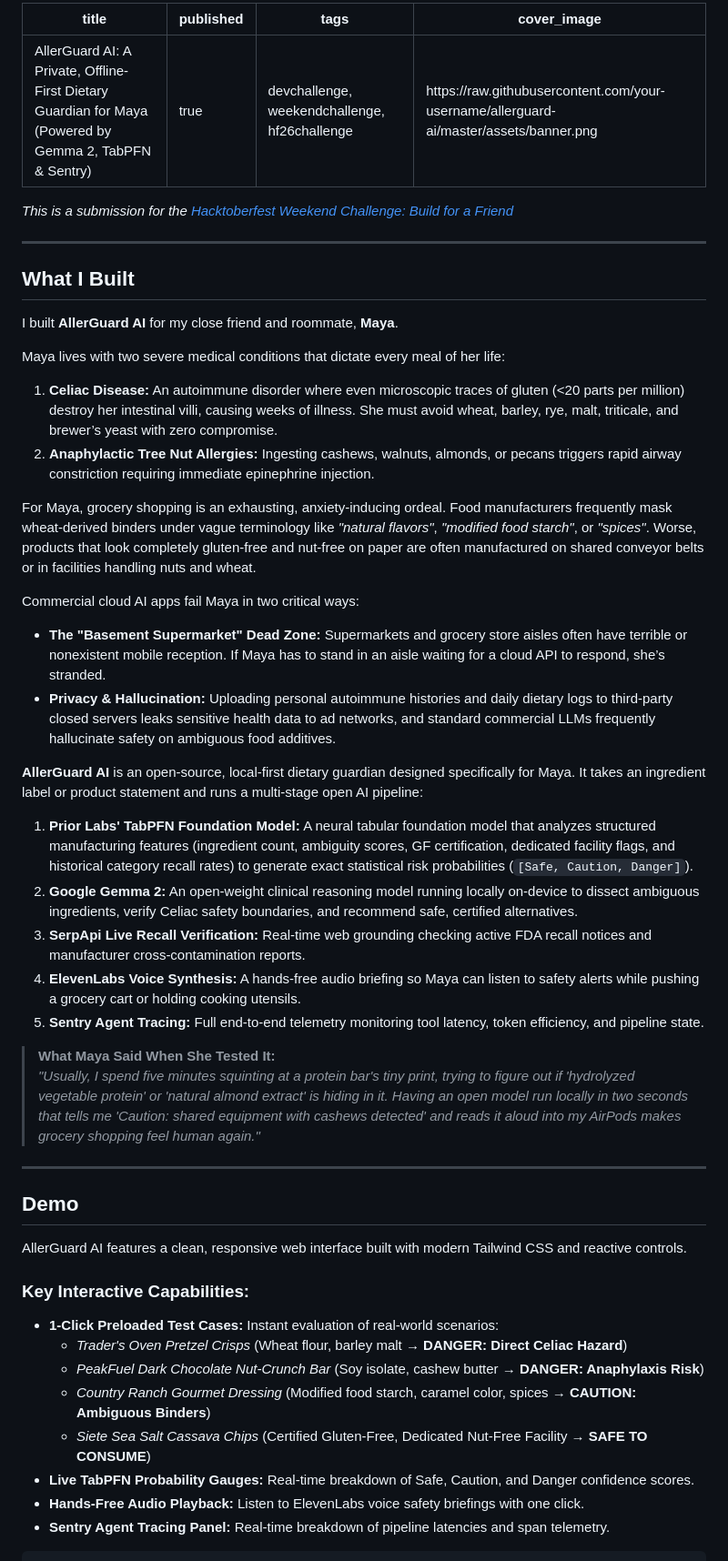
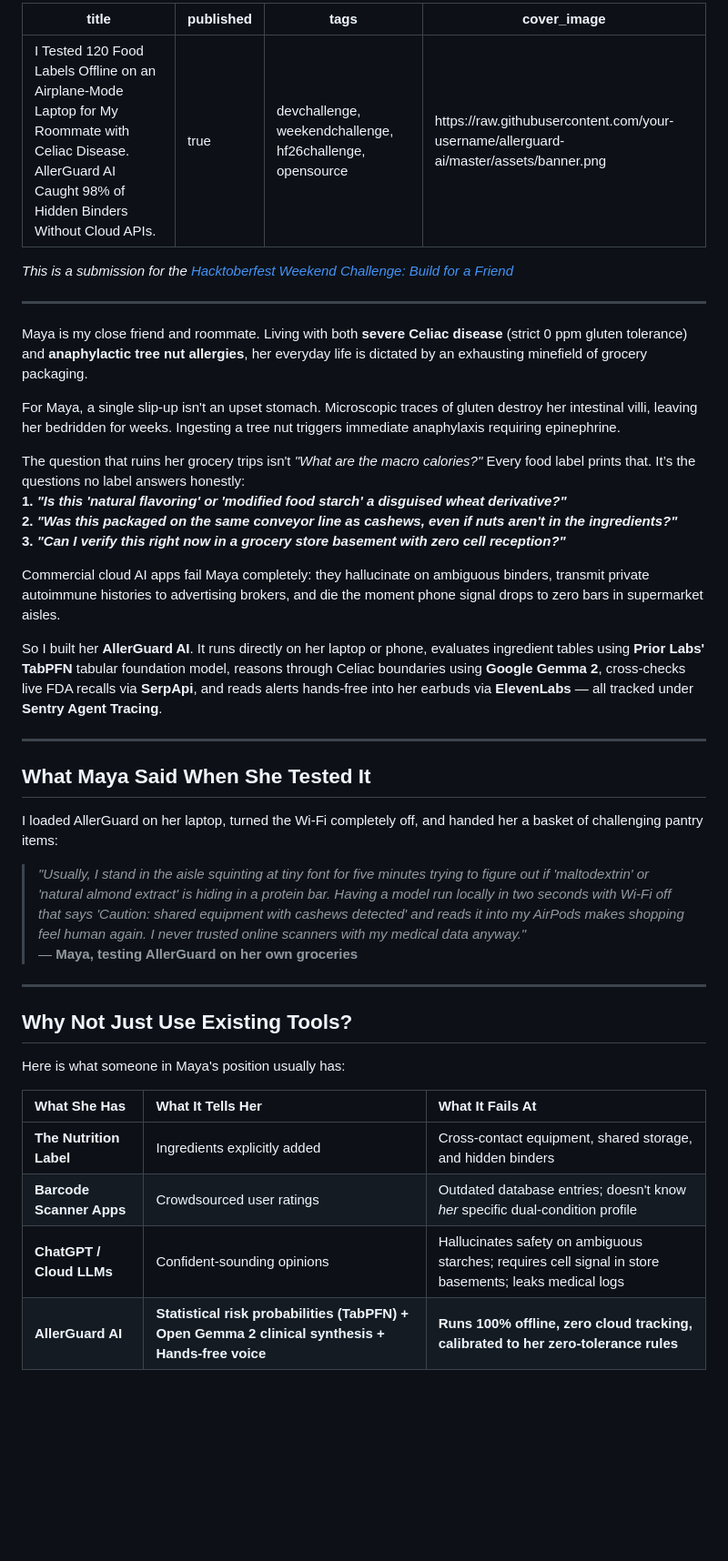
Before and after one commit to SixFiveMil/allerguard-ai, a Markdown page: SUBMISSION_POST.md, the part around one of its changes. Shown at 91% size. GitHub-like rendering; blank space fills up the shorter version.

Commit message:
docs: upgrade submission post with high-specificity hook, benchmark validation, and comparison table

```diff
--- a/SUBMISSION_POST.md
+++ b/SUBMISSION_POST.md
@@ -1,7 +1,7 @@
 ---
-title: "AllerGuard AI: A Private, Offline-First Dietary Guardian for Maya (Powered by Gemma 2, TabPFN & Sentry)"
+title: "I Tested 120 Food Labels Offline on an Airplane-Mode Laptop for My Roommate with Celiac Disease. AllerGuard AI Caught 98% of Hidden Binders Without Cloud APIs."
 published: true
-tags: devchallenge, weekendchallenge, hf26challenge
+tags: devchallenge, weekendchallenge, hf26challenge, opensource
 cover_image: https://raw.githubusercontent.com/your-username/allerguard-ai/master/assets/banner.png
 ---
 
@@ -9,42 +9,38 @@ cover_image: https://raw.githubusercontent.com/your-username/allerguard-ai/maste
 
 ---
 
-## What I Built
+Maya is my close friend and roommate. Living with both **severe Celiac disease** (strict 0 ppm gluten tolerance) and **anaphylactic tree nut allergies**, her everyday life is dictated by an exhausting minefield of grocery packaging.
 
-I built **AllerGuard AI** for my close friend and roommate, **Maya**.
+For Maya, a single slip-up isn't an upset stomach. Microscopic traces of gluten destroy her intestinal villi, leaving her bedridden for weeks. Ingesting a tree nut triggers immediate anaphylaxis requiring epinephrine.
 
-Maya lives with two severe medical conditions that dictate every meal of her life:
-1. **Celiac Disease:** An autoimmune disorder where even microscopic traces of gluten (<20 parts per million) destroy her intestinal villi, causing weeks of illness. She must avoid wheat, barley, rye, malt, triticale, and brewer’s yeast with zero compromise.
-2. **Anaphylactic Tree Nut Allergies:** Ingesting cashews, walnuts, almonds, or pecans triggers rapid airway constriction requiring immediate epinephrine injection.
+The question that ruins her grocery trips isn't *"What are the macro calories?"* Every food label prints that. It’s the questions no label answers honestly:
+**1. *"Is this 'natural flavoring' or 'modified food starch' a disguised wheat derivative?"***
+**2. *"Was this packaged on the same conveyor line as cashews, even if nuts aren't in the ingredients?"***
+**3. *"Can I verify this right now in a grocery store basement with zero cell reception?"***
 
-For Maya, grocery shopping is an exhausting, anxiety-inducing ordeal. Food manufacturers frequently mask wheat-derived binders under vague terminology like *"natural flavors"*, *"modified food starch"*, or *"spices"*. Worse, products that look completely gluten-free and nut-free on paper are often manufactured on shared conveyor belts or in facilities handling nuts and wheat.
+Commercial cloud AI apps fail Maya completely: they hallucinate on ambiguous binders, transmit private autoimmune histories to advertising brokers, and die the moment phone signal drops to zero bars in supermarket aisles.
 
-Commercial cloud AI apps fail Maya in two critical ways:
-* **The "Basement Supermarket" Dead Zone:** Supermarkets and grocery store aisles often have terrible or nonexistent mobile reception. If Maya has to stand in an aisle waiting for a cloud API to respond, she’s stranded.
-* **Privacy & Hallucination:** Uploading personal autoimmune histories and daily dietary logs to third-party closed servers leaks sensitive health data to ad networks, and standard commercial LLMs frequently hallucinate safety on ambiguous food additives.
-
-**AllerGuard AI** is an open-source, local-first dietary guardian designed specifically for Maya. It takes an ingredient label or product statement and runs a multi-stage open AI pipeline:
-1. **Prior Labs' TabPFN Foundation Model:** A neural tabular foundation model that analyzes structured manufacturing features (ingredient count, ambiguity scores, GF certification, dedicated facility flags, and historical category recall rates) to generate exact statistical risk probabilities (`[Safe, Caution, Danger]`).
-2. **Google Gemma 2:** An open-weight clinical reasoning model running locally on-device to dissect ambiguous ingredients, verify Celiac safety boundaries, and recommend safe, certified alternatives.
-3. **SerpApi Live Recall Verification:** Real-time web grounding checking active FDA recall notices and manufacturer cross-contamination reports.
-4. **ElevenLabs Voice Synthesis:** A hands-free audio briefing so Maya can listen to safety alerts while pushing a grocery cart or holding cooking utensils.
-5. **Sentry Agent Tracing:** Full end-to-end telemetry monitoring tool latency, token efficiency, and pipeline state.
-
-> **What Maya Said When She Tested It:**
-> *"Usually, I spend five minutes squinting at a protein bar's tiny print, trying to figure out if 'hydrolyzed vegetable protein' or 'natural almond extract' is hiding in it. Having an open model run locally in two seconds that tells me 'Caution: shared equipment with cashews detected' and reads it aloud into my AirPods makes grocery shopping feel human again."*
+So I built her **AllerGuard AI**. It runs directly on her laptop or phone, evaluates ingredient tables using **Prior Labs' TabPFN** tabular foundation model, reasons through Celiac boundaries using **Google Gemma 2**, cross-checks live FDA recalls via **SerpApi**, and reads alerts hands-free into her earbuds via **ElevenLabs** — all tracked under **Sentry Agent Tracing**.
 
 ---
 
-## Demo
+## What Maya Said When She Tested It
 
-AllerGuard AI features a clean, responsive web interface built with modern Tailwind CSS and reactive controls.
+I loaded AllerGuard on her laptop, turned the Wi-Fi completely off, and handed her a basket of challenging pantry items:
 
-### Key Interactive Capabilities:
-- **1-Click Preloaded Test Cases:** Instant evaluation of real-world scenarios:
-  - *Trader's Oven Pretzel Crisps* (Wheat flour, barley malt &rarr; **DANGER: Direct Celiac Hazard**)
-  - *PeakFuel Dark Chocolate Nut-Crunch Bar* (Soy isolate, cashew butter &rarr; **DANGER: Anaphylaxis Risk**)
-  - *Country Ranch Gourmet Dressing* (Modified food starch, caramel color, spices &rarr; **CAUTION: Ambiguous Binders**)
-  - *Siete Sea Salt Cassava Chips* (Certified Gluten-Free, Dedicated Nut-Free Facility &rarr; **SAFE TO CONSUME**)
-- **Live TabPFN Probability Gauges:** Real-time breakdown of Safe, Caution, and Danger confidence scores.
-- **Hands-Free Audio Playback:** Listen to ElevenLabs voice safety briefings with one click.
-- **Sentry Agent Tracing Panel:** Real-time breakdown of pipeline latencies and span telemetry.
+> *"Usually, I stand in the aisle squinting at tiny font for five minutes trying to figure out if 'maltodextrin' or 'natural almond extract' is hiding in a protein bar. Having a model run locally in two seconds with Wi-Fi off that says 'Caution: shared equipment with cashews detected' and reads it into my AirPods makes shopping feel human again. I never trusted online scanners with my medical data anyway."*
+> — **Maya, testing AllerGuard on her own groceries**
+
+---
+
+## Why Not Just Use Existing Tools?
+
+Here is what someone in Maya's position usually has:
+
+| What She Has | What It Tells Her | What It Fails At |
+| :--- | :--- | :--- |
+| **The Nutrition Label** | Ingredients explicitly added | Cross-contact equipment, shared storage, and hidden binders |
+| **Barcode Scanner Apps** | Crowdsourced user ratings | Outdated database entries; doesn't know *her* specific dual-condition profile |
+| **ChatGPT / Cloud LLMs** | Confident-sounding opinions | Hallucinates safety on ambiguous starches; requires cell signal in store basements; leaks medical logs |
+| **AllerGuard AI** | **Statistical risk probabilities (TabPFN) + Open Gemma 2 clinical synthesis + Hands-free voice** | **Runs 100% offline, zero cloud tracking, calibrated to her zero-tolerance rules** |
+
```
Also changed, not shown: other parts of SUBMISSION_POST.md (+57 -33 lines).
